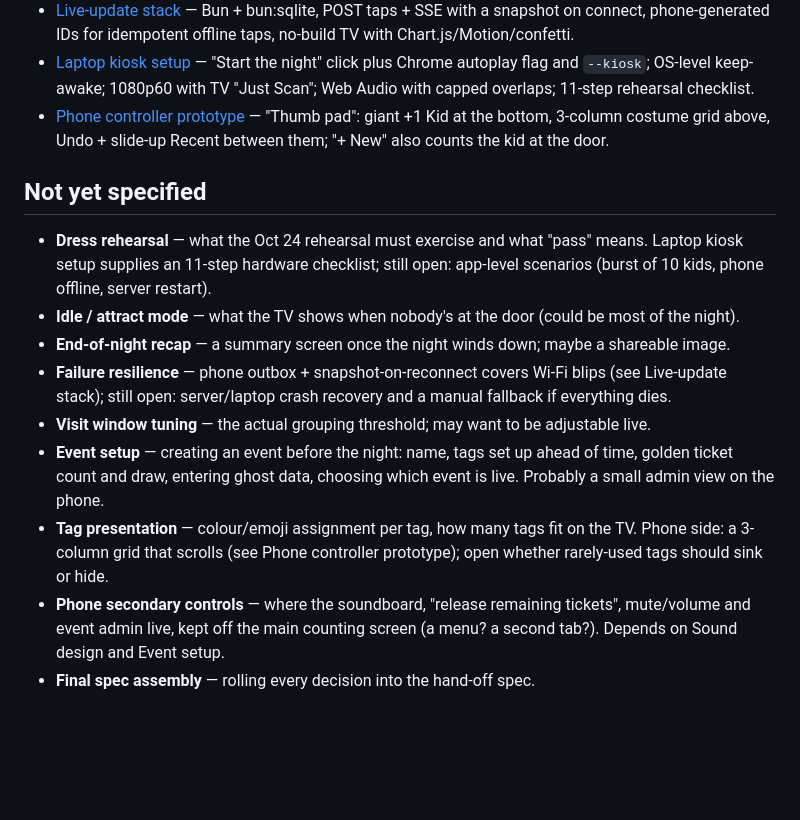
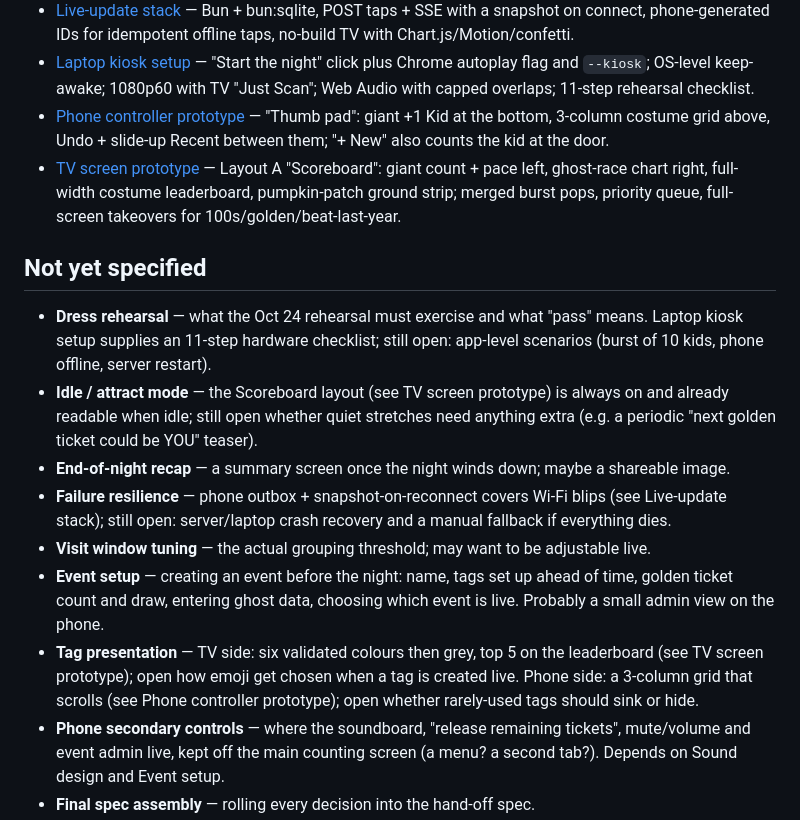
Before and after one commit to selfhosters-cc/count-dracula, a Markdown page: .scratch/halloween-tracker/map.md, the part around the change. Rendered like a GitHub page; blank space fills up the shorter version.

Commit message:
Resolve TV screen prototype ticket
Co-Authored-By: Claude Opus 5.5 <noreply@anthropic.com>

```diff
--- a/.scratch/halloween-tracker/map.md
+++ b/.scratch/halloween-tracker/map.md
@@ -35,16 +35,17 @@ A build-ready v1 spec for a Halloween trick-or-treater tracker: door phones tap
 - [Live-update stack](issues/02-live-update-stack.md) — Bun + bun:sqlite, POST taps + SSE with a snapshot on connect, phone-generated IDs for idempotent offline taps, no-build TV with Chart.js/Motion/confetti.
 - [Laptop kiosk setup](issues/03-laptop-kiosk-setup.md) — "Start the night" click plus Chrome autoplay flag and `--kiosk`; OS-level keep-awake; 1080p60 with TV "Just Scan"; Web Audio with capped overlaps; 11-step rehearsal checklist.
 - [Phone controller prototype](issues/05-phone-controller-prototype.md) — "Thumb pad": giant +1 Kid at the bottom, 3-column costume grid above, Undo + slide-up Recent between them; "+ New" also counts the kid at the door.
+- [TV screen prototype](issues/06-tv-screen-prototype.md) — Layout A "Scoreboard": giant count + pace left, ghost-race chart right, full-width costume leaderboard, pumpkin-patch ground strip; merged burst pops, priority queue, full-screen takeovers for 100s/golden/beat-last-year.
 
 ## Not yet specified
 
 - **Dress rehearsal** — what the Oct 24 rehearsal must exercise and what "pass" means. Laptop kiosk setup supplies an 11-step hardware checklist; still open: app-level scenarios (burst of 10 kids, phone offline, server restart).
-- **Idle / attract mode** — what the TV shows when nobody's at the door (could be most of the night).
+- **Idle / attract mode** — the Scoreboard layout (see TV screen prototype) is always on and already readable when idle; still open whether quiet stretches need anything extra (e.g. a periodic "next golden ticket could be YOU" teaser).
 - **End-of-night recap** — a summary screen once the night winds down; maybe a shareable image.
 - **Failure resilience** — phone outbox + snapshot-on-reconnect covers Wi-Fi blips (see Live-update stack); still open: server/laptop crash recovery and a manual fallback if everything dies.
 - **Visit window tuning** — the actual grouping threshold; may want to be adjustable live.
 - **Event setup** — creating an event before the night: name, tags set up ahead of time, golden ticket count and draw, entering ghost data, choosing which event is live. Probably a small admin view on the phone.
-- **Tag presentation** — colour/emoji assignment per tag, how many tags fit on the TV. Phone side: a 3-column grid that scrolls (see Phone controller prototype); open whether rarely-used tags should sink or hide.
+- **Tag presentation** — TV side: six validated colours then grey, top 5 on the leaderboard (see TV screen prototype); open how emoji get chosen when a tag is created live. Phone side: a 3-column grid that scrolls (see Phone controller prototype); open whether rarely-used tags should sink or hide.
 - **Phone secondary controls** — where the soundboard, "release remaining tickets", mute/volume and event admin live, kept off the main counting screen (a menu? a second tab?). Depends on Sound design and Event setup.
 - **Final spec assembly** — rolling every decision into the hand-off spec.
 
```
Also changed, not shown: 2 other files.
